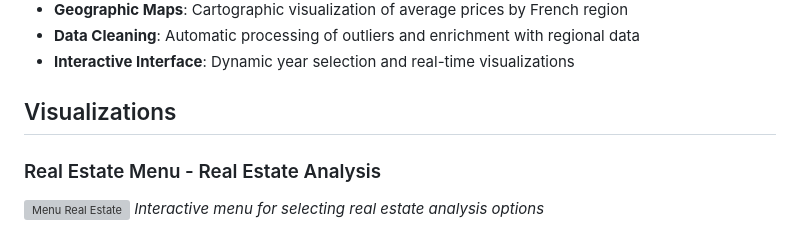
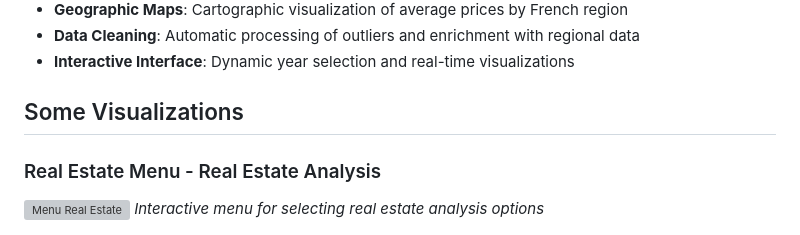
Before and after one commit to ndje-enge/Viz-Django-Project, a Markdown page: README.md, the part around the change. Rendered like a GitHub page; grey boxes are pictures that could not be loaded.

```diff
--- a/README.md
+++ b/README.md
@@ -14,7 +14,7 @@ This project is an interactive web application that allows you to visualize and
 - **Data Cleaning**: Automatic processing of outliers and enrichment with regional data
 - **Interactive Interface**: Dynamic year selection and real-time visualizations
 
-## Visualizations
+## Some Visualizations
 
 ### Real Estate Menu - Real Estate Analysis
 ![Menu Real Estate](ProjetP/Menu%20real%20estate.png)
```
